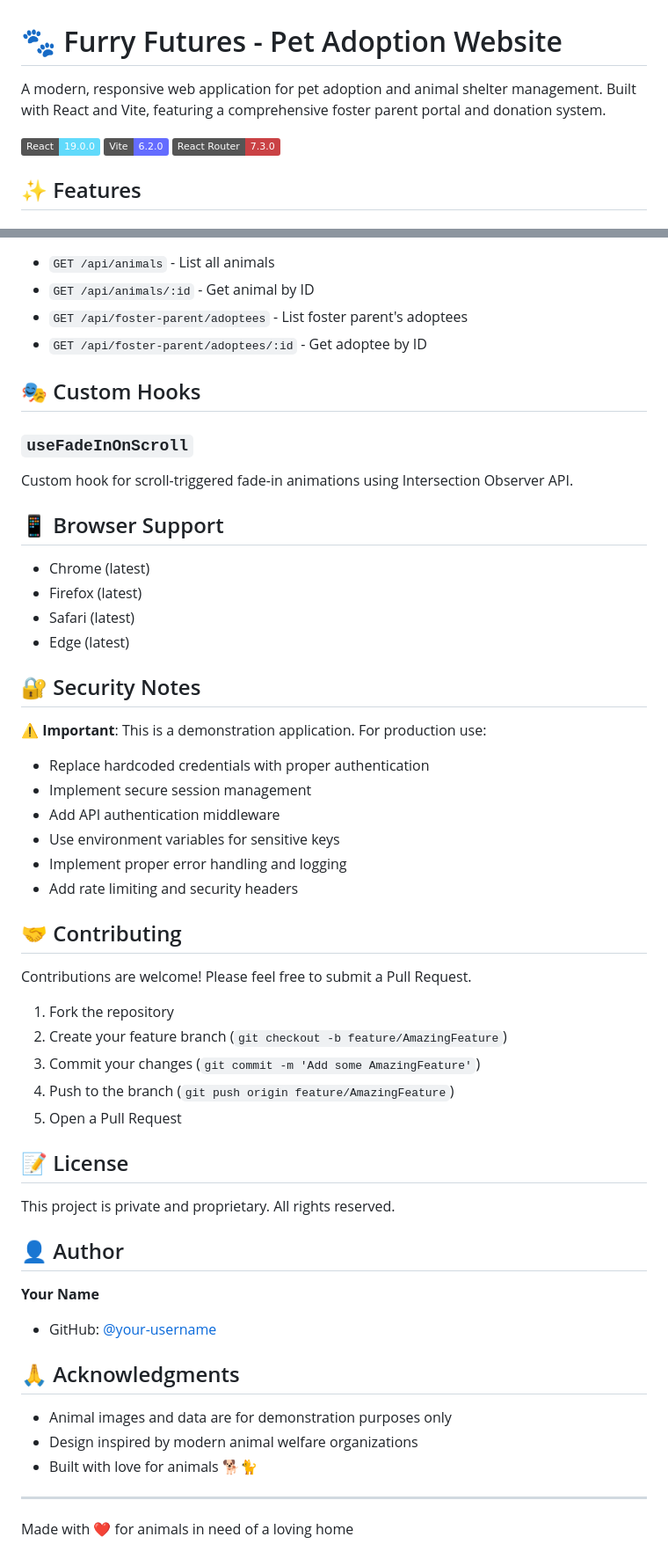
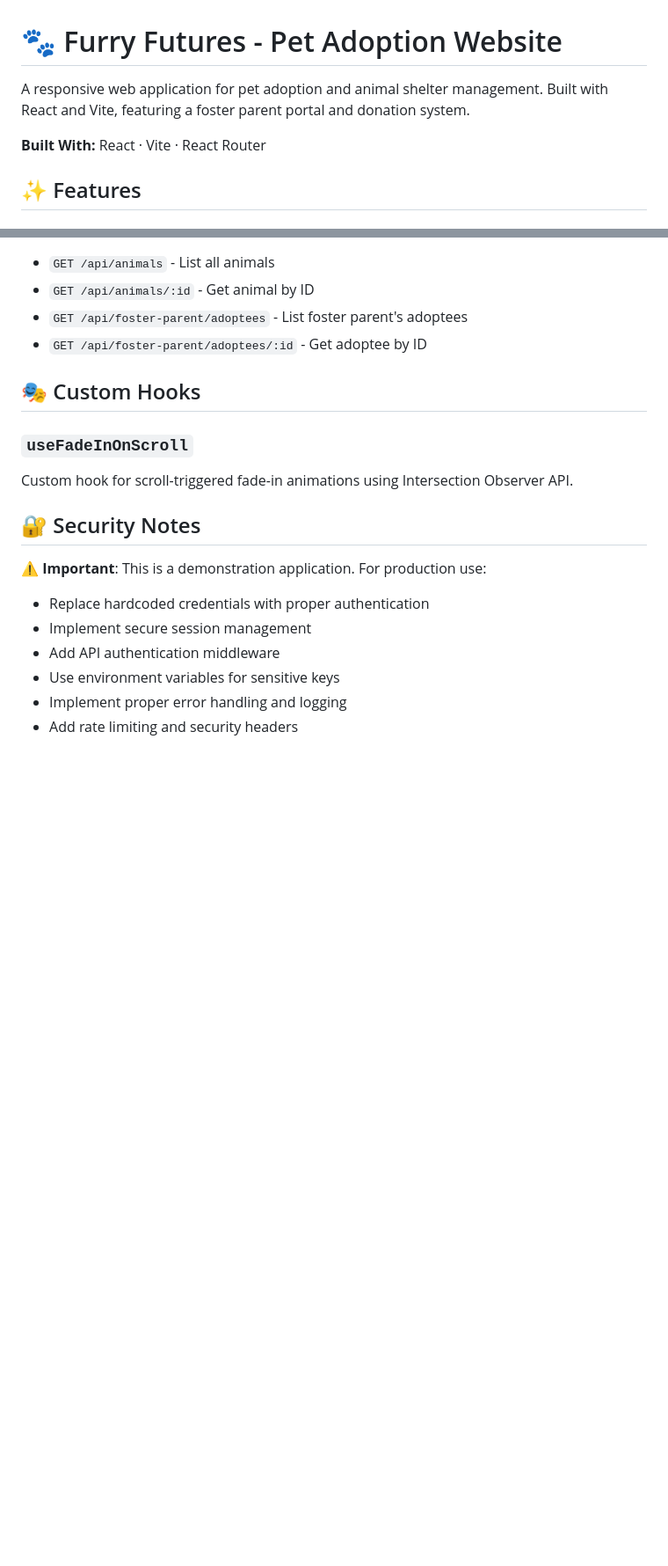
Before and after one commit to samir-zaman/animal-shelter-site, a Markdown page: README.md, 2 parts joined by grey strips. Shown at 88% size. GitHub-like rendering; badges without logos; blank space fills up the shorter version.

```diff
--- a/README.md
+++ b/README.md
@@ -1,10 +1,8 @@
 # 🐾 Furry Futures - Pet Adoption Website
 
-A modern, responsive web application for pet adoption and animal shelter management. Built with React and Vite, featuring a comprehensive foster parent portal and donation system.
+A responsive web application for pet adoption and animal shelter management. Built with React and Vite, featuring a foster parent portal and donation system.
 
-![React](https://img.shields.io/badge/React-19.0.0-61DAFB?logo=react)
-![Vite](https://img.shields.io/badge/Vite-6.2.0-646CFF?logo=vite)
-![React Router](https://img.shields.io/badge/React%20Router-7.3.0-CA4245?logo=react-router)
+**Built With:** React · Vite · React Router
 
 ## ✨ Features
 
@@ -139,13 +137,6 @@ This project uses [MirageJS](https://miragejs.com/) to mock API responses during
 ### `useFadeInOnScroll`
 Custom hook for scroll-triggered fade-in animations using Intersection Observer API.
 
-## 📱 Browser Support
-
-- Chrome (latest)
-- Firefox (latest)
-- Safari (latest)
-- Edge (latest)
-
 ## 🔐 Security Notes
 
 ⚠️ **Important**: This is a demonstration application. For production use:
@@ -156,32 +147,3 @@ Custom hook for scroll-triggered fade-in animations using Intersection Observer
 - Use environment variables for sensitive keys
 - Implement proper error handling and logging
 - Add rate limiting and security headers
-
-## 🤝 Contributing
-
-Contributions are welcome! Please feel free to submit a Pull Request.
-
-1. Fork the repository
-2. Create your feature branch (`git checkout -b feature/AmazingFeature`)
-3. Commit your changes (`git commit -m 'Add some AmazingFeature'`)
-4. Push to the branch (`git push origin feature/AmazingFeature`)
-5. Open a Pull Request
-
-## 📝 License
-
-This project is private and proprietary. All rights reserved.
-
-## 👤 Author
-
-**Your Name**
-- GitHub: [@your-username](https://github.com/your-username)
-
-## 🙏 Acknowledgments
-
-- Animal images and data are for demonstration purposes only
-- Design inspired by modern animal welfare organizations
-- Built with love for animals 🐕🐈
-
----
-
-Made with ❤️ for animals in need of a loving home
```
